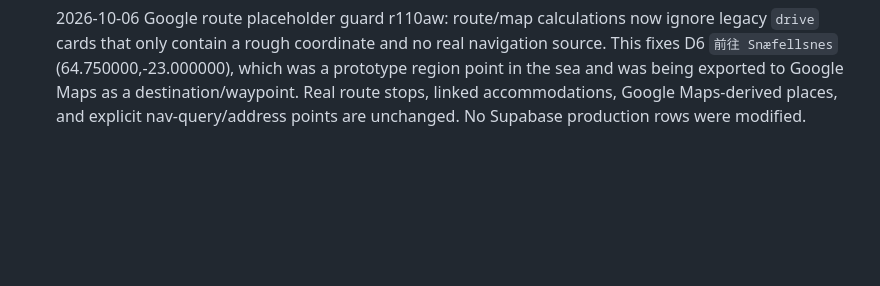
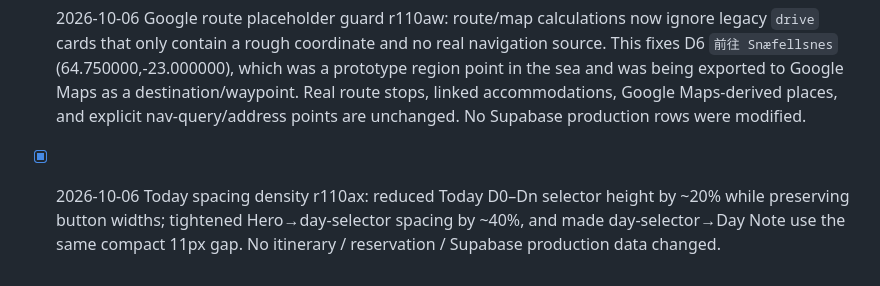
Before and after one commit to mimikux/travel-os, a Markdown page: TRAVEL-OS-ROADMAP.md, the part around the change. Drawn GitHub-style; blank space fills up the shorter version.

Commit message:
Record Today spacing density update

```diff
--- a/TRAVEL-OS-ROADMAP.md
+++ b/TRAVEL-OS-ROADMAP.md
@@ -382,3 +382,5 @@ Later:
 - [x] 2026-10-06 Mobile/PWA cloud reconnect r110av: fixed the trusted-cache/auth zombie state introduced by persistent login handling. Cached trusted devices may render local data immediately as `offline_ready`, but cloud sync now requires a real Supabase session; a confirmed missing session becomes `需要重新登入` rather than remaining falsely `Offline cache` forever. Android/PWA sync no longer trusts `navigator.onLine` as a hard gate, and opening the Trip sheet / network reconnect actively retries auth then travel-data. Sync status now distinguishes cache, syncing, synced, auth-required and error states. No production trip/day/item/reservation rows were modified by this fix.
 
 - [x] 2026-10-06 Google route placeholder guard r110aw: route/map calculations now ignore legacy `drive` cards that only contain a rough coordinate and no real navigation source. This fixes D6 `前往 Snæfellsnes` (64.750000,-23.000000), which was a prototype region point in the sea and was being exported to Google Maps as a destination/waypoint. Real route stops, linked accommodations, Google Maps-derived places, and explicit nav-query/address points are unchanged. No Supabase production rows were modified.
+
+- [x] 2026-10-06 Today spacing density r110ax: reduced Today D0–Dn selector height by ~20% while preserving button widths; tightened Hero→day-selector spacing by ~40%, and made day-selector→Day Note use the same compact 11px gap. No itinerary / reservation / Supabase production data changed.
```
